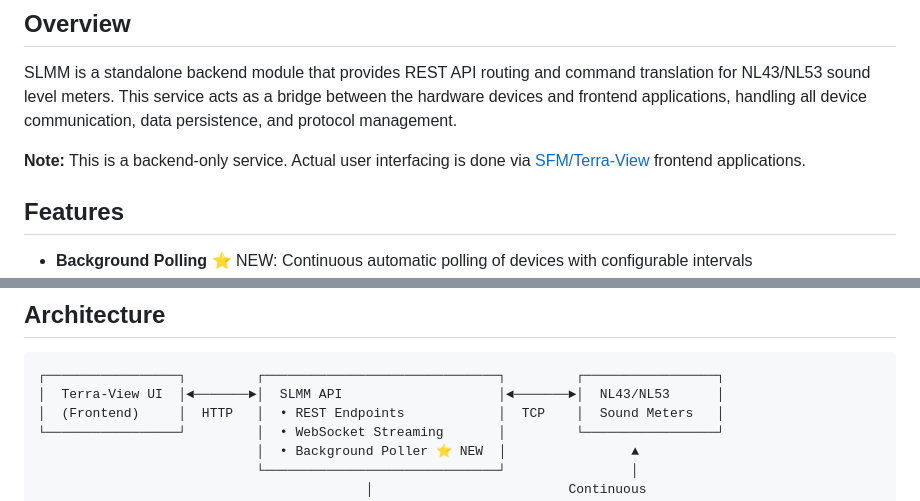
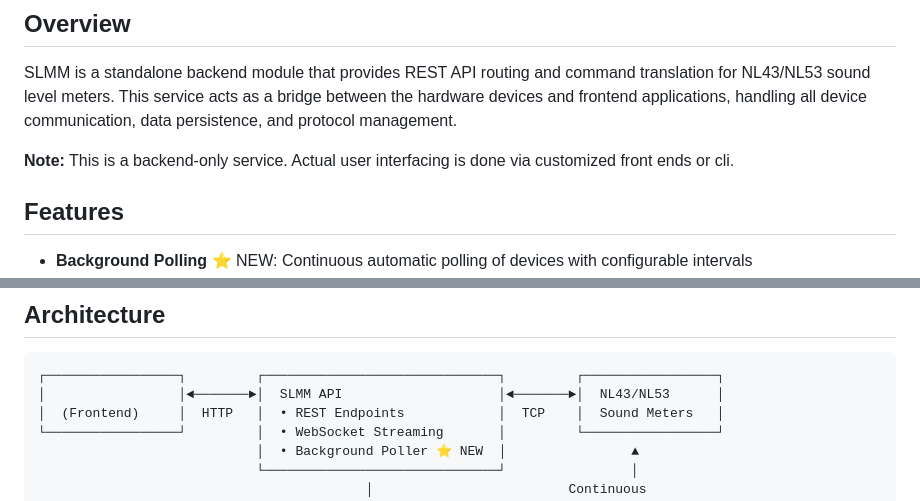
Before and after one commit to serversdwn/slmm, a Markdown page: README.md, 2 parts joined by grey strips. GitHub-like rendering.

````diff
--- a/README.md
+++ b/README.md
@@ -8,7 +8,7 @@ Backend API service for controlling and monitoring Rion NL-43/NL-53 Sound Level
 
 SLMM is a standalone backend module that provides REST API routing and command translation for NL43/NL53 sound level meters. This service acts as a bridge between the hardware devices and frontend applications, handling all device communication, data persistence, and protocol management.
 
-**Note:** This is a backend-only service. Actual user interfacing is done via [SFM/Terra-View](https://github.com/your-org/terra-view) frontend applications.
+**Note:** This is a backend-only service. Actual user interfacing is done via customized front ends or cli.
 
 ## Features
 
@@ -27,7 +27,7 @@ SLMM is a standalone backend module that provides REST API routing and command t
 
 ```
 ┌─────────────────┐         ┌──────────────────────────────┐         ┌─────────────────┐
-│  Terra-View UI  │◄───────►│  SLMM API                    │◄───────►│  NL43/NL53      │
+│                 │◄───────►│  SLMM API                    │◄───────►│  NL43/NL53      │
 │  (Frontend)     │  HTTP   │  • REST Endpoints            │  TCP    │  Sound Meters   │
 └─────────────────┘         │  • WebSocket Streaming       │         └─────────────────┘
                             │  • Background Poller ⭐ NEW  │                ▲
````
